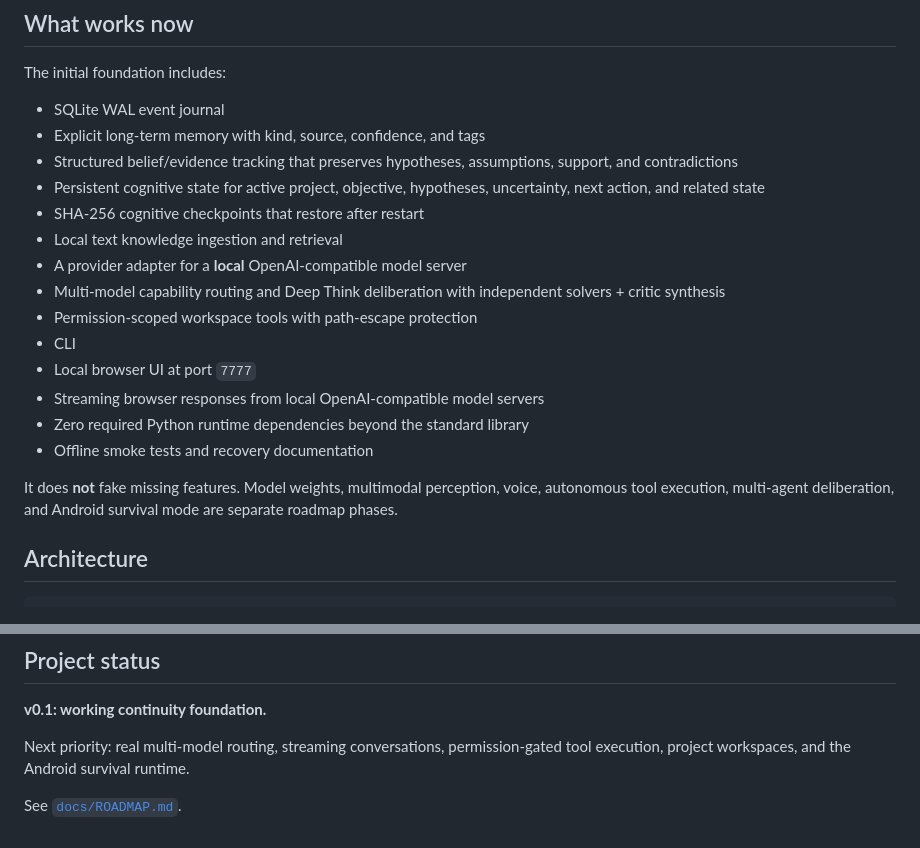
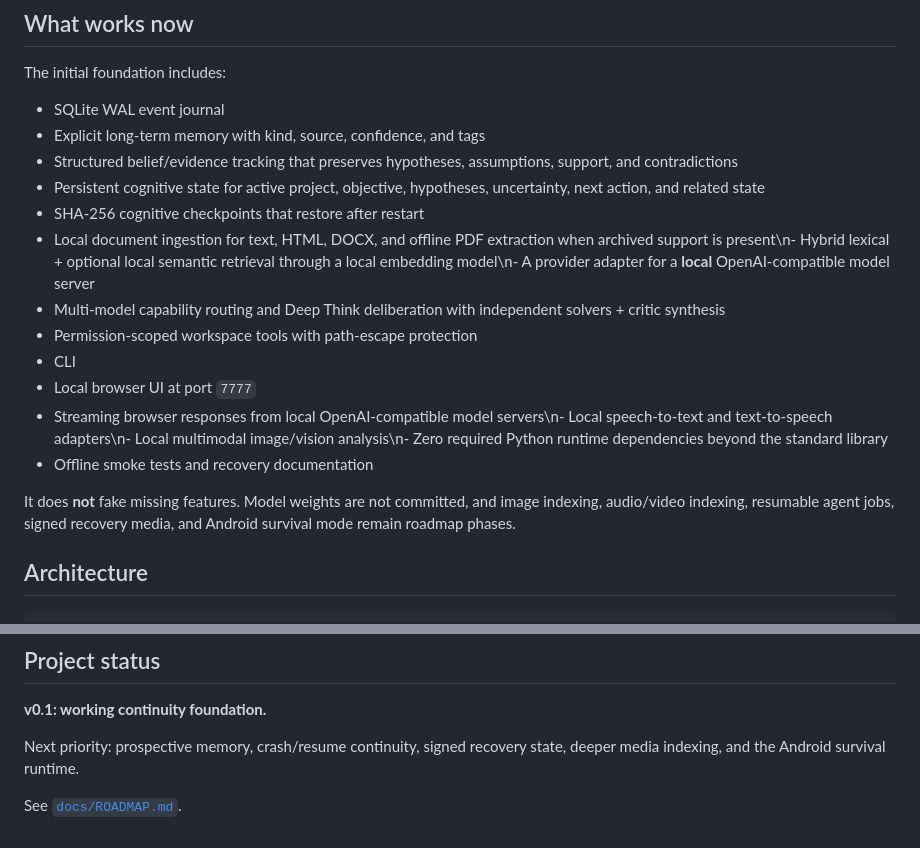
Before and after one commit to customerservice-prog/THE-FROZEN-BRAIN, a Markdown page: README.md, 2 parts joined by grey strips. Rendered like a GitHub page.

Commit message:
Document verified offline perception and hybrid retrieval

```diff
--- a/README.md
+++ b/README.md
@@ -15,17 +15,15 @@ The initial foundation includes:
 - Structured belief/evidence tracking that preserves hypotheses, assumptions, support, and contradictions
 - Persistent cognitive state for active project, objective, hypotheses, uncertainty, next action, and related state
 - SHA-256 cognitive checkpoints that restore after restart
-- Local text knowledge ingestion and retrieval
-- A provider adapter for a **local** OpenAI-compatible model server
+- Local document ingestion for text, HTML, DOCX, and offline PDF extraction when archived support is present\n- Hybrid lexical + optional local semantic retrieval through a local embedding model\n- A provider adapter for a **local** OpenAI-compatible model server
 - Multi-model capability routing and Deep Think deliberation with independent solvers + critic synthesis
 - Permission-scoped workspace tools with path-escape protection
 - CLI
 - Local browser UI at port `7777`
-- Streaming browser responses from local OpenAI-compatible model servers
-- Zero required Python runtime dependencies beyond the standard library
+- Streaming browser responses from local OpenAI-compatible model servers\n- Local speech-to-text and text-to-speech adapters\n- Local multimodal image/vision analysis\n- Zero required Python runtime dependencies beyond the standard library
 - Offline smoke tests and recovery documentation
 
-It does **not** fake missing features. Model weights, multimodal perception, voice, autonomous tool execution, multi-agent deliberation, and Android survival mode are separate roadmap phases.
+It does **not** fake missing features. Model weights are not committed, and image indexing, audio/video indexing, resumable agent jobs, signed recovery media, and Android survival mode remain roadmap phases.
 
 ## Architecture
 
@@ -184,6 +182,6 @@ Losing hardware should reduce model capability, not erase identity, memory, know
 
 **v0.1: working continuity foundation.**
 
-Next priority: real multi-model routing, streaming conversations, permission-gated tool execution, project workspaces, and the Android survival runtime.
+Next priority: prospective memory, crash/resume continuity, signed recovery state, deeper media indexing, and the Android survival runtime.
 
 See [`docs/ROADMAP.md`](docs/ROADMAP.md).
```
